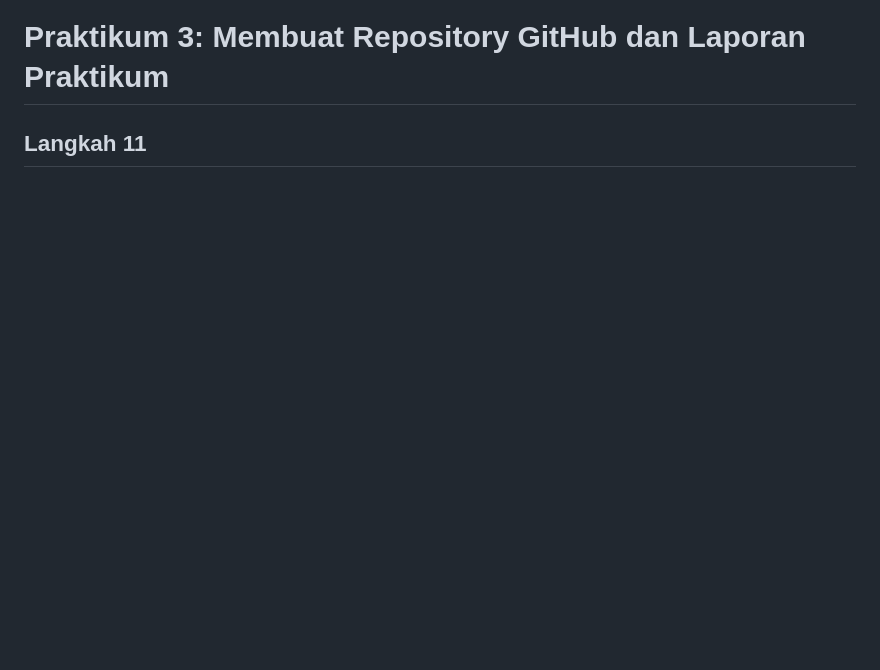
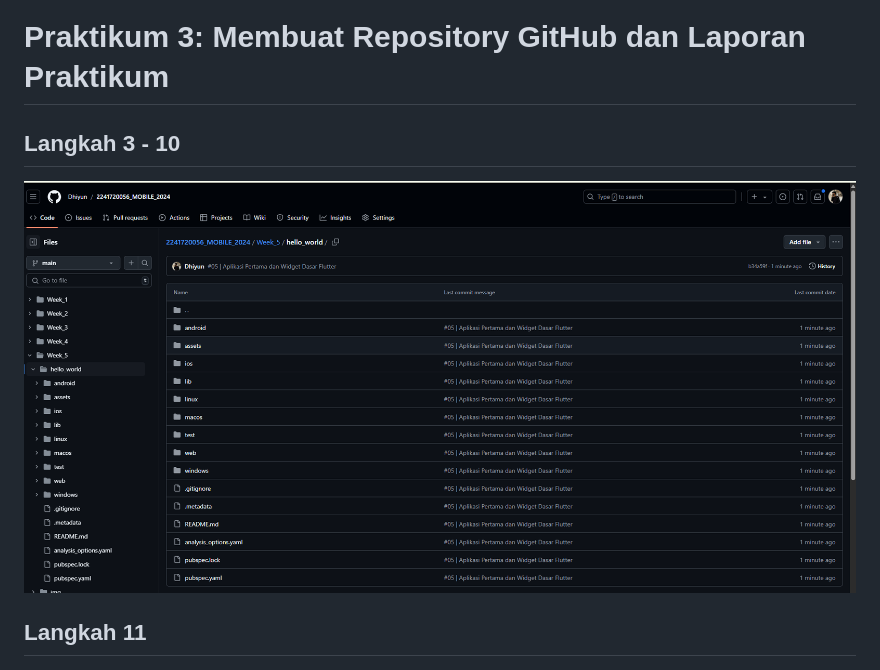
Before and after one commit to Dhiyun/2241720056_MOBILE_2024, a Markdown page: Week_5/README.md, the part around the change. Rendered like a GitHub page; pictures changed too: Week_5/img/Langkah3sampai10-3.png (added); blank space fills up the shorter version.

Commit message:
Upload GitHub Praktikum 3

```diff
--- a/Week_5/README.md
+++ b/Week_5/README.md
@@ -32,6 +32,9 @@
 
 
 # Praktikum 3: Membuat Repository GitHub dan Laporan Praktikum
+
+## Langkah 3 - 10
+![alt text](../Week_5/img/Langkah3sampai10-3.png)
 
 ## Langkah 11
 ![alt text](../Week_5/img/Langkah11-3.png)
```
